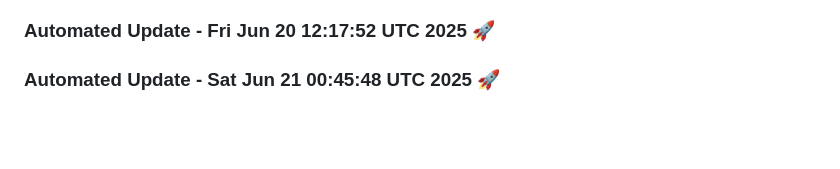
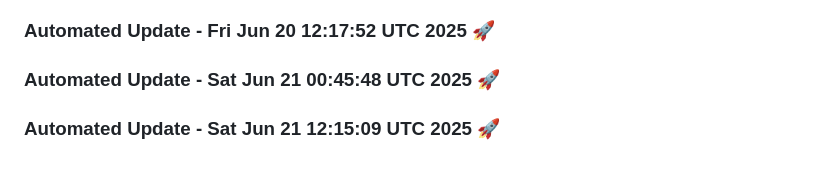
Before and after one commit to tanishq20011430/ContentGenAI, a Markdown page: README.md, the part around the change. Drawn GitHub-style; blank space fills up the shorter version.

Commit message:
Automated daily update: Sat Jun 21 12:15:09 UTC 2025

```diff
--- a/README.md
+++ b/README.md
@@ -554,3 +554,6 @@ License
 
 
 ### Automated Update - Sat Jun 21 00:45:48 UTC 2025 🚀
+
+
+### Automated Update - Sat Jun 21 12:15:09 UTC 2025 🚀
```
